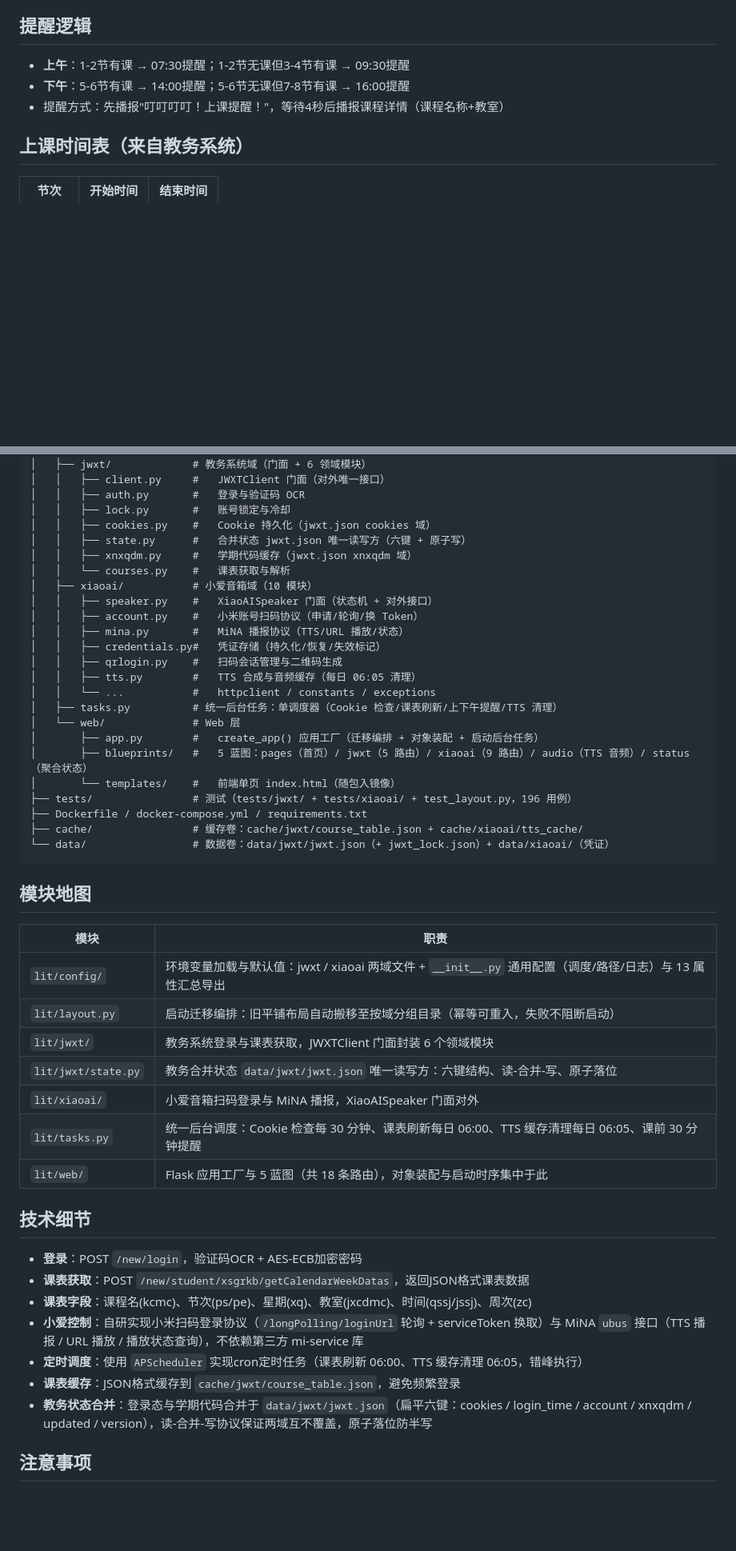
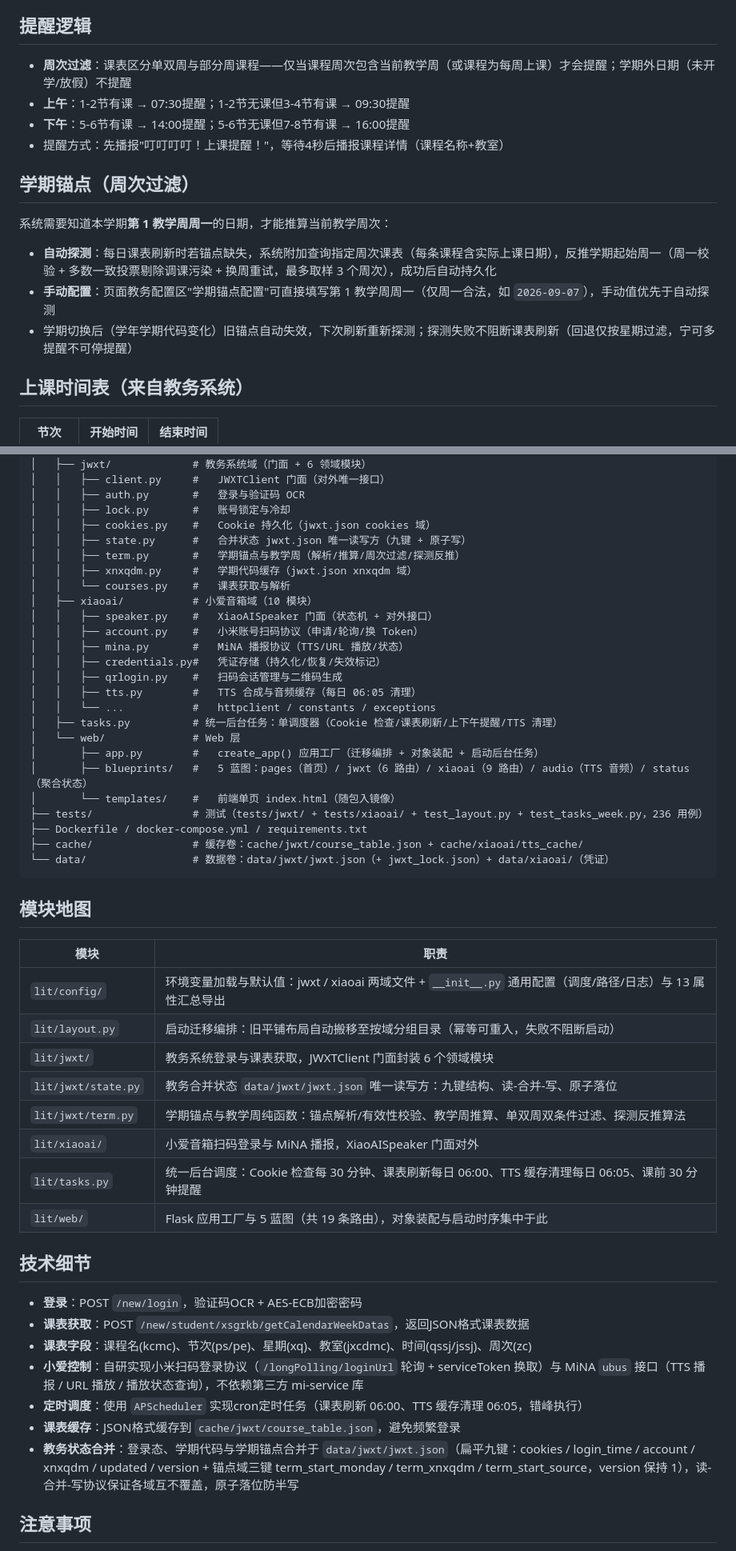
Before and after one commit to shihao618/xiaoai_lit, a Markdown page: README.md, 2 parts joined by grey strips. Shown at 80% size. Drawn GitHub-style; blank space fills up the shorter version.

Commit message:
week_filter: README 周次过滤与锚点配置说明同步

```diff
--- a/README.md
+++ b/README.md
@@ -11,9 +11,18 @@
 
 ## 提醒逻辑
 
+- **周次过滤**：课表区分单双周与部分周课程——仅当课程周次包含当前教学周（或课程为每周上课）才会提醒；学期外日期（未开学/放假）不提醒
 - **上午**：1-2节有课 → 07:30提醒；1-2节无课但3-4节有课 → 09:30提醒
 - **下午**：5-6节有课 → 14:00提醒；5-6节无课但7-8节有课 → 16:00提醒
 - 提醒方式：先播报"叮叮叮叮！上课提醒！"，等待4秒后播报课程详情（课程名称+教室）
+
+## 学期锚点（周次过滤）
+
+系统需要知道本学期**第 1 教学周周一**的日期，才能推算当前教学周次：
+
+- **自动探测**：每日课表刷新时若锚点缺失，系统附加查询指定周次课表（每条课程含实际上课日期），反推学期起始周一（周一校验 + 多数一致投票剔除调课污染 + 换周重试，最多取样 3 个周次），成功后自动持久化
+- **手动配置**：页面教务配置区"学期锚点配置"可直接填写第 1 教学周周一（仅周一合法，如 `2026-09-07`），手动值优先于自动探测
+- 学期切换后（学年学期代码变化）旧锚点自动失效，下次刷新重新探测；探测失败不阻断课表刷新（回退仅按星期过滤，宁可多提醒不可停提醒）
 
 ## 上课时间表（来自教务系统）
 
@@ -101,7 +110,8 @@ LIT/
 │   │   ├── auth.py       #   登录与验证码 OCR
 │   │   ├── lock.py       #   账号锁定与冷却
 │   │   ├── cookies.py    #   Cookie 持久化（jwxt.json cookies 域）
-│   │   ├── state.py      #   合并状态 jwxt.json 唯一读写方（六键 + 原子写）
+│   │   ├── state.py      #   合并状态 jwxt.json 唯一读写方（九键 + 原子写）
+│   │   ├── term.py       #   学期锚点与教学周（解析/推算/周次过滤/探测反推）
 │   │   ├── xnxqdm.py     #   学期代码缓存（jwxt.json xnxqdm 域）
 │   │   └── courses.py    #   课表获取与解析
 │   ├── xiaoai/           # 小爱音箱域（10 模块）
@@ -115,9 +125,9 @@ LIT/
 │   ├── tasks.py          # 统一后台任务：单调度器（Cookie 检查/课表刷新/上下午提醒/TTS 清理）
 │   └── web/              # Web 层
 │       ├── app.py        #   create_app() 应用工厂（迁移编排 + 对象装配 + 启动后台任务）
-│       ├── blueprints/   #   5 蓝图：pages（首页）/ jwxt（5 路由）/ xiaoai（9 路由）/ audio（TTS 音频）/ status（聚合状态）
+│       ├── blueprints/   #   5 蓝图：pages（首页）/ jwxt（6 路由）/ xiaoai（9 路由）/ audio（TTS 音频）/ status（聚合状态）
 │       └── templates/    #   前端单页 index.html（随包入镜像）
-├── tests/                # 测试（tests/jwxt/ + tests/xiaoai/ + test_layout.py，196 用例）
+├── tests/                # 测试（tests/jwxt/ + tests/xiaoai/ + test_layout.py + test_tasks_week.py，236 用例）
 ├── Dockerfile / docker-compose.yml / requirements.txt
 ├── cache/                # 缓存卷：cache/jwxt/course_table.json + cache/xiaoai/tts_cache/
 └── data/                 # 数据卷：data/jwxt/jwxt.json（+ jwxt_lock.json）+ data/xiaoai/（凭证）
@@ -130,10 +140,11 @@ LIT/
 | `lit/config/` | 环境变量加载与默认值：jwxt / xiaoai 两域文件 + `__init__.py` 通用配置（调度/路径/日志）与 13 属性汇总导出 |
 | `lit/layout.py` | 启动迁移编排：旧平铺布局自动搬移至按域分组目录（幂等可重入，失败不阻断启动） |
 | `lit/jwxt/` | 教务系统登录与课表获取，JWXTClient 门面封装 6 个领域模块 |
-| `lit/jwxt/state.py` | 教务合并状态 `data/jwxt/jwxt.json` 唯一读写方：六键结构、读-合并-写、原子落位 |
+| `lit/jwxt/state.py` | 教务合并状态 `data/jwxt/jwxt.json` 唯一读写方：九键结构、读-合并-写、原子落位 |
+| `lit/jwxt/term.py` | 学期锚点与教学周纯函数：锚点解析/有效性校验、教学周推算、单双周双条件过滤、探测反推算法 |
 | `lit/xiaoai/` | 小爱音箱扫码登录与 MiNA 播报，XiaoAISpeaker 门面对外 |
 | `lit/tasks.py` | 统一后台调度：Cookie 检查每 30 分钟、课表刷新每日 06:00、TTS 缓存清理每日 06:05、课前 30 分钟提醒 |
-| `lit/web/` | Flask 应用工厂与 5 蓝图（共 18 条路由），对象装配与启动时序集中于此 |
+| `lit/web/` | Flask 应用工厂与 5 蓝图（共 19 条路由），对象装配与启动时序集中于此 |
 
 ## 技术细节
 
@@ -143,7 +154,7 @@ LIT/
 - **小爱控制**：自研实现小米扫码登录协议（`/longPolling/loginUrl` 轮询 + serviceToken 换取）与 MiNA `ubus` 接口（TTS 播报 / URL 播放 / 播放状态查询），不依赖第三方 mi-service 库
 - **定时调度**：使用 `APScheduler` 实现cron定时任务（课表刷新 06:00、TTS 缓存清理 06:05，错峰执行）
 - **课表缓存**：JSON格式缓存到 `cache/jwxt/course_table.json`，避免频繁登录
-- **教务状态合并**：登录态与学期代码合并于 `data/jwxt/jwxt.json`（扁平六键：cookies / login_time / account / xnxqdm / updated / version），读-合并-写协议保证两域互不覆盖，原子落位防半写
+- **教务状态合并**：登录态、学期代码与学期锚点合并于 `data/jwxt/jwxt.json`（扁平九键：cookies / login_time / account / xnxqdm / updated / version + 锚点域三键 term_start_monday / term_xnxqdm / term_start_source，version 保持 1），读-合并-写协议保证各域互不覆盖，原子落位防半写
 
 ## 注意事项
 
```
